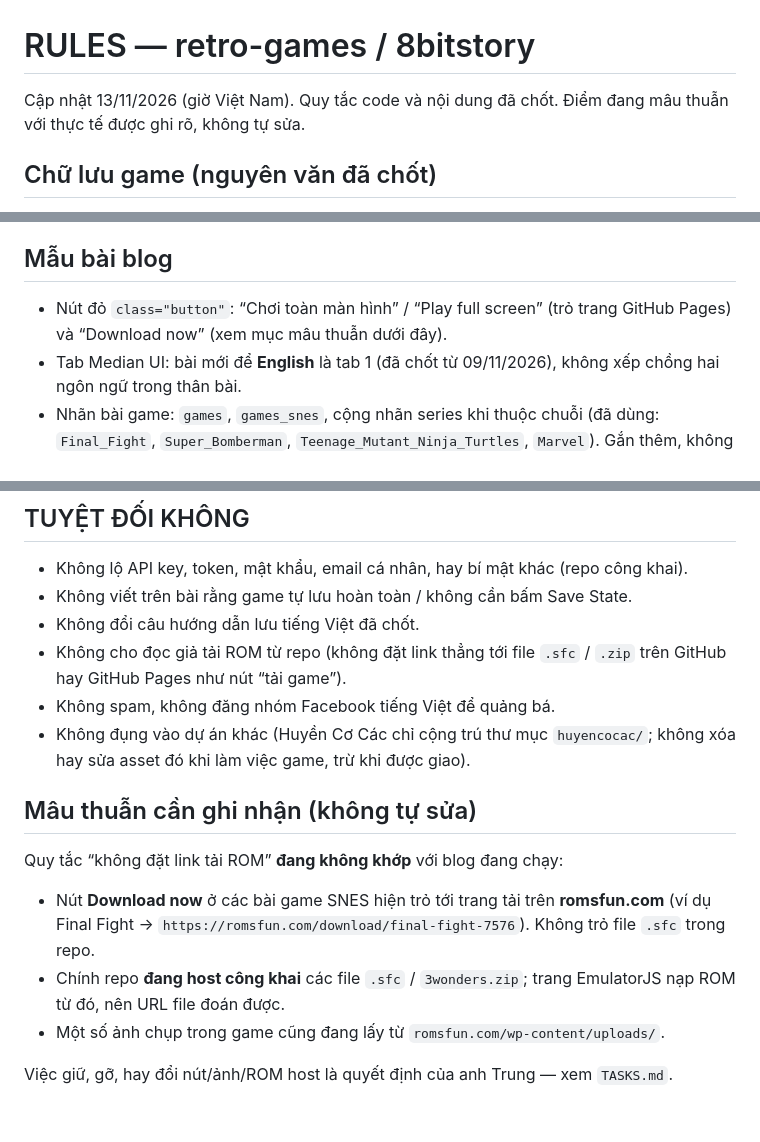
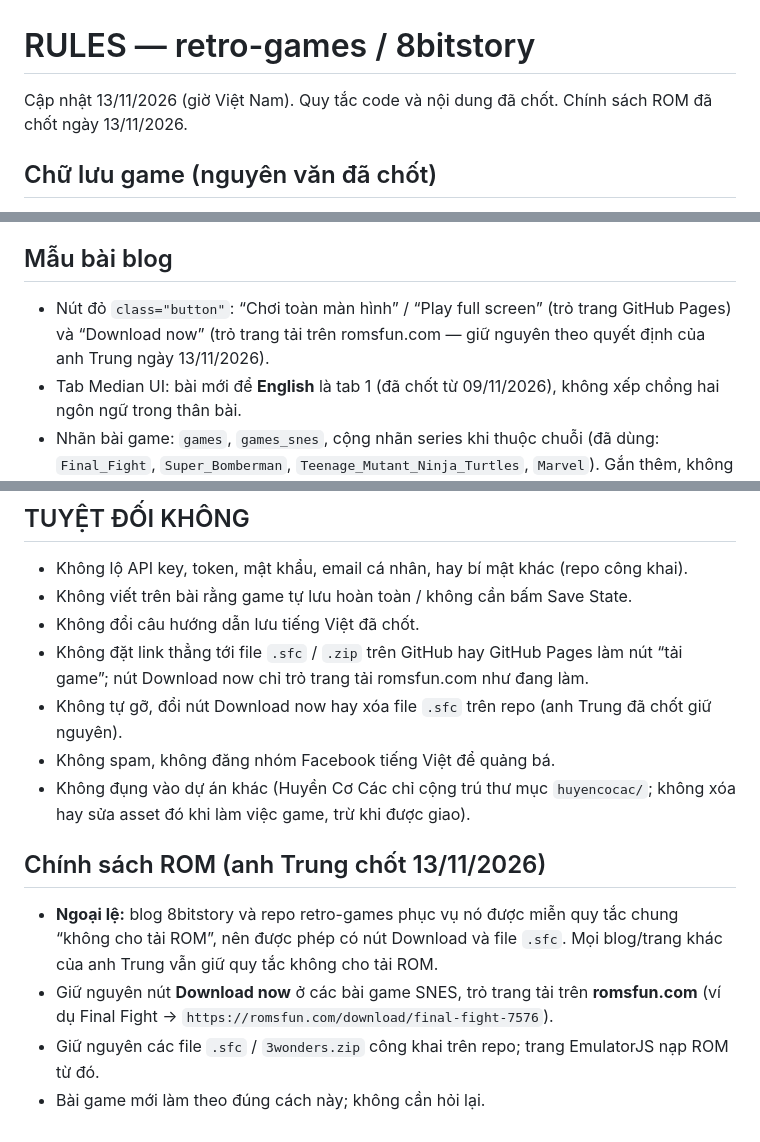
Before and after one commit to chitrungtran/retro-games, a Markdown page: docs/RULES.md, 3 parts joined by grey strips. Rendered like a GitHub page.

```diff
--- a/docs/RULES.md
+++ b/docs/RULES.md
@@ -1,6 +1,6 @@
 # RULES — retro-games / 8bitstory
 
-Cập nhật 13/11/2026 (giờ Việt Nam). Quy tắc code và nội dung đã chốt. Điểm đang mâu thuẫn với thực tế được ghi rõ, không tự sửa.
+Cập nhật 13/11/2026 (giờ Việt Nam). Quy tắc code và nội dung đã chốt. Chính sách ROM đã chốt ngày 13/11/2026.
 
 ## Chữ lưu game (nguyên văn đã chốt)
 
@@ -34,7 +34,7 @@ Thanh thông báo đầu trang: xem `DESIGN.md`.
 
 ## Mẫu bài blog
 
-- Nút đỏ `class="button"`: “Chơi toàn màn hình” / “Play full screen” (trỏ trang GitHub Pages) và “Download now” (xem mục mâu thuẫn dưới đây).
+- Nút đỏ `class="button"`: “Chơi toàn màn hình” / “Play full screen” (trỏ trang GitHub Pages) và “Download now” (trỏ trang tải trên romsfun.com — giữ nguyên theo quyết định của anh Trung ngày 13/11/2026).
 - Tab Median UI: bài mới để **English** là tab 1 (đã chốt từ 09/11/2026), không xếp chồng hai ngôn ngữ trong thân bài.
 - Nhãn bài game: `games`, `games_snes`, cộng nhãn series khi thuộc chuỗi (đã dùng: `Final_Fight`, `Super_Bomberman`, `Teenage_Mutant_Ninja_Turtles`, `Marvel`). Gắn thêm, không thay/xóa nhãn cũ.
 - Ảnh bìa tải lên Blogger để có thumbnail. Tiêu đề gõ trước, để permalink Automatic.
@@ -46,16 +46,14 @@ Thanh thông báo đầu trang: xem `DESIGN.md`.
 - Không lộ API key, token, mật khẩu, email cá nhân, hay bí mật khác (repo công khai).
 - Không viết trên bài rằng game tự lưu hoàn toàn / không cần bấm Save State.
 - Không đổi câu hướng dẫn lưu tiếng Việt đã chốt.
-- Không cho đọc giả tải ROM từ repo (không đặt link thẳng tới file `.sfc` / `.zip` trên GitHub hay GitHub Pages như nút “tải game”).
+- Không đặt link thẳng tới file `.sfc` / `.zip` trên GitHub hay GitHub Pages làm nút “tải game”; nút Download now chỉ trỏ trang tải romsfun.com như đang làm.
+- Không tự gỡ, đổi nút Download now hay xóa file `.sfc` trên repo (anh Trung đã chốt giữ nguyên).
 - Không spam, không đăng nhóm Facebook tiếng Việt để quảng bá.
 - Không đụng vào dự án khác (Huyền Cơ Các chỉ cộng trú thư mục `huyencocac/`; không xóa hay sửa asset đó khi làm việc game, trừ khi được giao).
 
-## Mâu thuẫn cần ghi nhận (không tự sửa)
+## Chính sách ROM (anh Trung chốt 13/11/2026)
 
-Quy tắc “không đặt link tải ROM” **đang không khớp** với blog đang chạy:
-
-- Nút **Download now** ở các bài game SNES hiện trỏ tới trang tải trên **romsfun.com** (ví dụ Final Fight → `https://romsfun.com/download/final-fight-7576`). Không trỏ file `.sfc` trong repo.
-- Chính repo **đang host công khai** các file `.sfc` / `3wonders.zip`; trang EmulatorJS nạp ROM từ đó, nên URL file đoán được.
-- Một số ảnh chụp trong game cũng đang lấy từ `romsfun.com/wp-content/uploads/`.
-
-Việc giữ, gỡ, hay đổi nút/ảnh/ROM host là quyết định của anh Trung — xem `TASKS.md`.
+- **Ngoại lệ:** blog 8bitstory và repo retro-games phục vụ nó được miễn quy tắc chung “không cho tải ROM”, nên được phép có nút Download và file `.sfc`. Mọi blog/trang khác của anh Trung vẫn giữ quy tắc không cho tải ROM.
+- Giữ nguyên nút **Download now** ở các bài game SNES, trỏ trang tải trên **romsfun.com** (ví dụ Final Fight → `https://romsfun.com/download/final-fight-7576`).
+- Giữ nguyên các file `.sfc` / `3wonders.zip` công khai trên repo; trang EmulatorJS nạp ROM từ đó.
+- Bài game mới làm theo đúng cách này; không cần hỏi lại.
```
Also changed, not shown: docs/PROGRESS.md (+1 -2 lines), docs/TASKS.md (+2 -2 lines).
